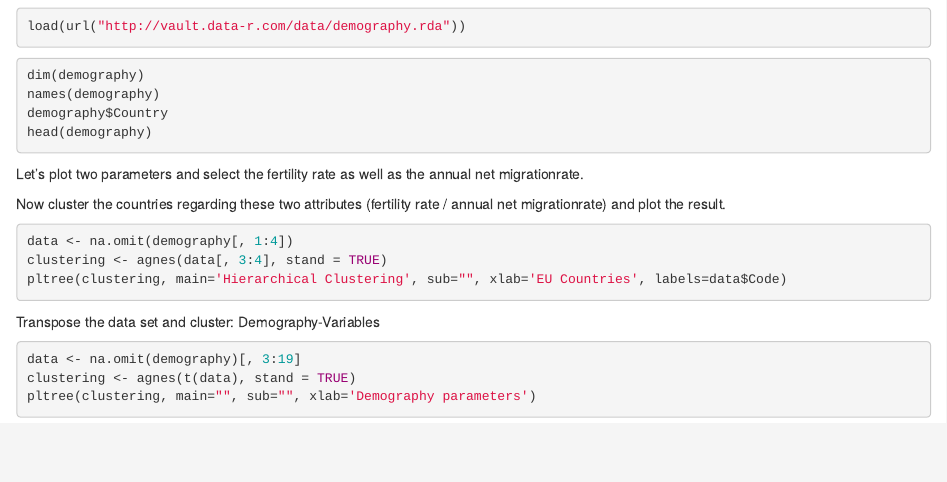
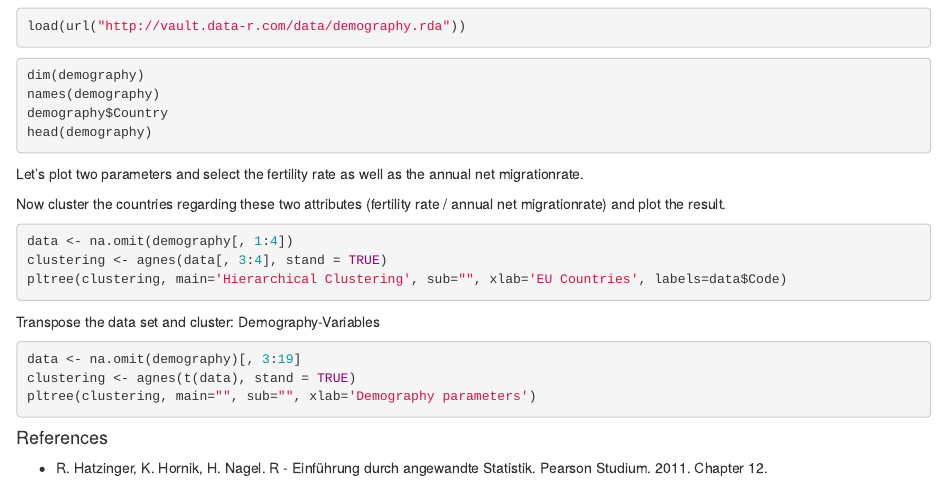
Before and after one commit to BenW122/data-r, an R Markdown document (package/inst/demography.Rmd): the page in a window 1100 px wide, from 300 px down. Rendered offline with R 4.5, knitr and Pandoc, with nearby package versions; the code chunks are not run, so their results and figures are left out.

Commit message:
minor fixes

````diff
--- a/package/inst/demography.Rmd
+++ b/package/inst/demography.Rmd
@@ -54,3 +54,7 @@ data <- na.omit(demography)[, 3:19]
 clustering <- agnes(t(data), stand = TRUE)
 pltree(clustering, main="", sub="", xlab='Demography parameters')
 ```
+
+#### References
+
+- R. Hatzinger, K. Hornik, H. Nagel. R - Einführung durch angewandte Statistik. Pearson Studium. 2011. Chapter 12.
````
